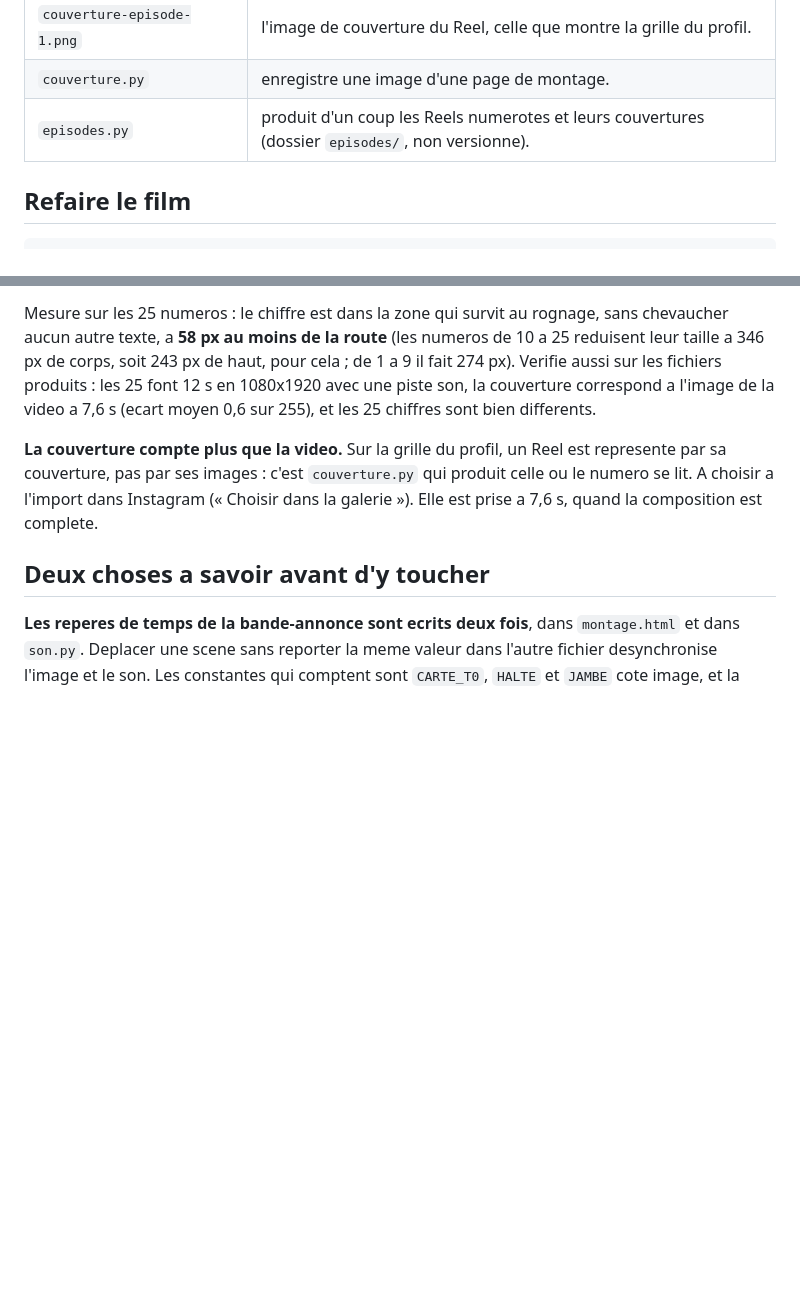
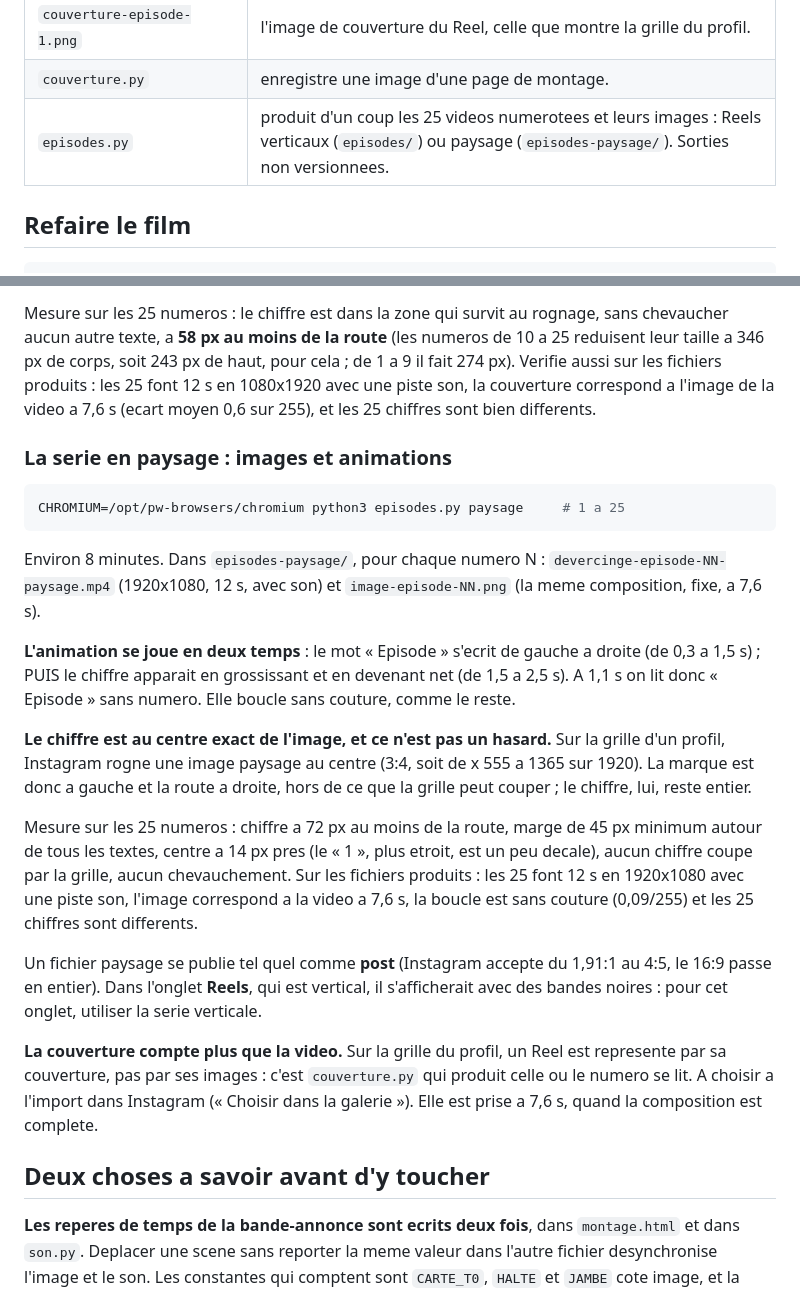
Before and after one commit to hoodiedevercinge/Devercinge.com, a Markdown page: bande-annonce/README.md, 2 parts joined by grey strips. Drawn GitHub-style; blank space fills up the shorter version.

Commit message:
README : la serie en paysage
Documente les deux sorties (animation et image fixe), le jeu en deux temps
de l'animation, la raison du chiffre au centre exact (la grille d'Instagram
rogne le paysage au centre) et les mesures faites sur les 25 numeros et sur
les fichiers produits. Precise ou publier : un fichier paysage se poste tel
quel, mais l'onglet Reels, vertical, l'affiche avec des bandes noires.

Co-Authored-By: Claude Sonnet 5.5 <noreply@anthropic.com>
Claude-Session: https://claude.ai/code/session_012rUB3CgGQKWMyg8f7W5ij6

````diff
--- a/bande-annonce/README.md
+++ b/bande-annonce/README.md
@@ -22,7 +22,7 @@ calcul. Aucune source exterieure, donc rien a crediter ni a licencier.
 | `devercinge-episode-1-reel.mp4` | la meme avec « Episode 1 » en grand au centre. |
 | `couverture-episode-1.png` | l'image de couverture du Reel, celle que montre la grille du profil. |
 | `couverture.py` | enregistre une image d'une page de montage. |
-| `episodes.py` | produit d'un coup les Reels numerotes et leurs couvertures (dossier `episodes/`, non versionne). |
+| `episodes.py` | produit d'un coup les 25 videos numerotees et leurs images : Reels verticaux (`episodes/`) ou paysage (`episodes-paysage/`). Sorties non versionnees. |
 
 ## Refaire le film
 
@@ -227,6 +227,38 @@ font 12 s en 1080x1920 avec une piste son, la couverture correspond a
 l'image de la video a 7,6 s (ecart moyen 0,6 sur 255), et les 25 chiffres sont
 bien differents.
 
+### La serie en paysage : images et animations
+
+```sh
+CHROMIUM=/opt/pw-browsers/chromium python3 episodes.py paysage     # 1 a 25
+```
+
+Environ 8 minutes. Dans `episodes-paysage/`, pour chaque numero N :
+`devercinge-episode-NN-paysage.mp4` (1920x1080, 12 s, avec son) et
+`image-episode-NN.png` (la meme composition, fixe, a 7,6 s).
+
+**L'animation se joue en deux temps** : le mot « Episode » s'ecrit de gauche a
+droite (de 0,3 a 1,5 s) ; PUIS le chiffre apparait en grossissant et en
+devenant net (de 1,5 a 2,5 s). A 1,1 s on lit donc « Episode » sans numero.
+Elle boucle sans couture, comme le reste.
+
+**Le chiffre est au centre exact de l'image, et ce n'est pas un hasard.** Sur la
+grille d'un profil, Instagram rogne une image paysage au centre (3:4, soit de
+x 555 a 1365 sur 1920). La marque est donc a gauche et la route a droite,
+hors de ce que la grille peut couper ; le chiffre, lui, reste entier.
+
+Mesure sur les 25 numeros : chiffre a 72 px au moins de la route, marge de
+45 px minimum autour de tous les textes, centre a 14 px pres (le « 1 », plus
+etroit, est un peu decale), aucun chiffre coupe par la grille, aucun
+chevauchement. Sur les fichiers produits : les 25 font 12 s en 1920x1080 avec
+une piste son, l'image correspond a la video a 7,6 s, la boucle est sans
+couture (0,09/255) et les 25 chiffres sont differents.
+
+Un fichier paysage se publie tel quel comme **post** (Instagram accepte du 1,91:1
+au 4:5, le 16:9 passe en entier). Dans l'onglet **Reels**, qui est vertical, il
+s'afficherait avec des bandes noires : pour cet onglet, utiliser la serie
+verticale.
+
 **La couverture compte plus que la video.** Sur la grille du profil, un Reel
 est represente par sa couverture, pas par ses images : c'est `couverture.py`
 qui produit celle ou le numero se lit. A choisir a l'import dans Instagram
````
